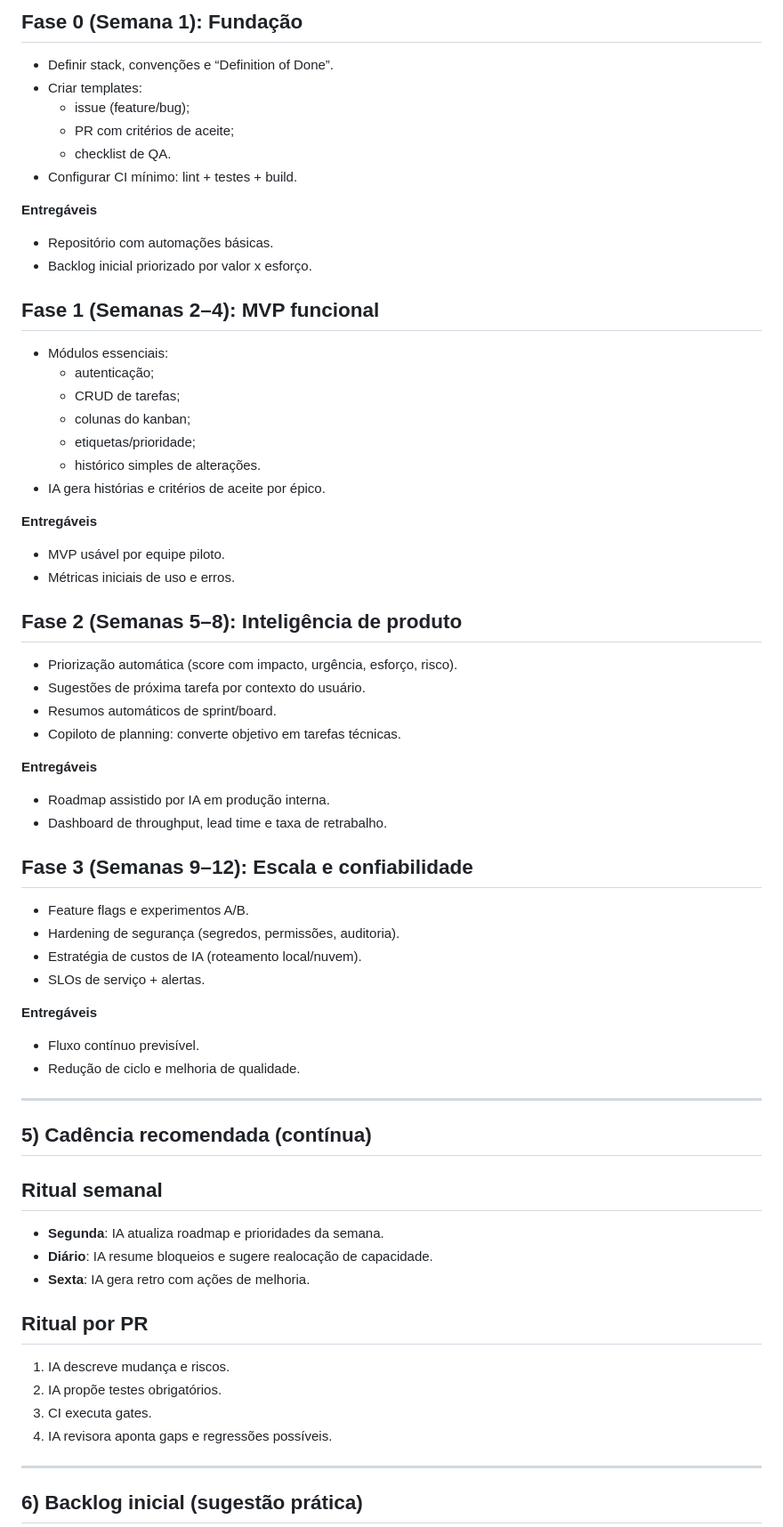
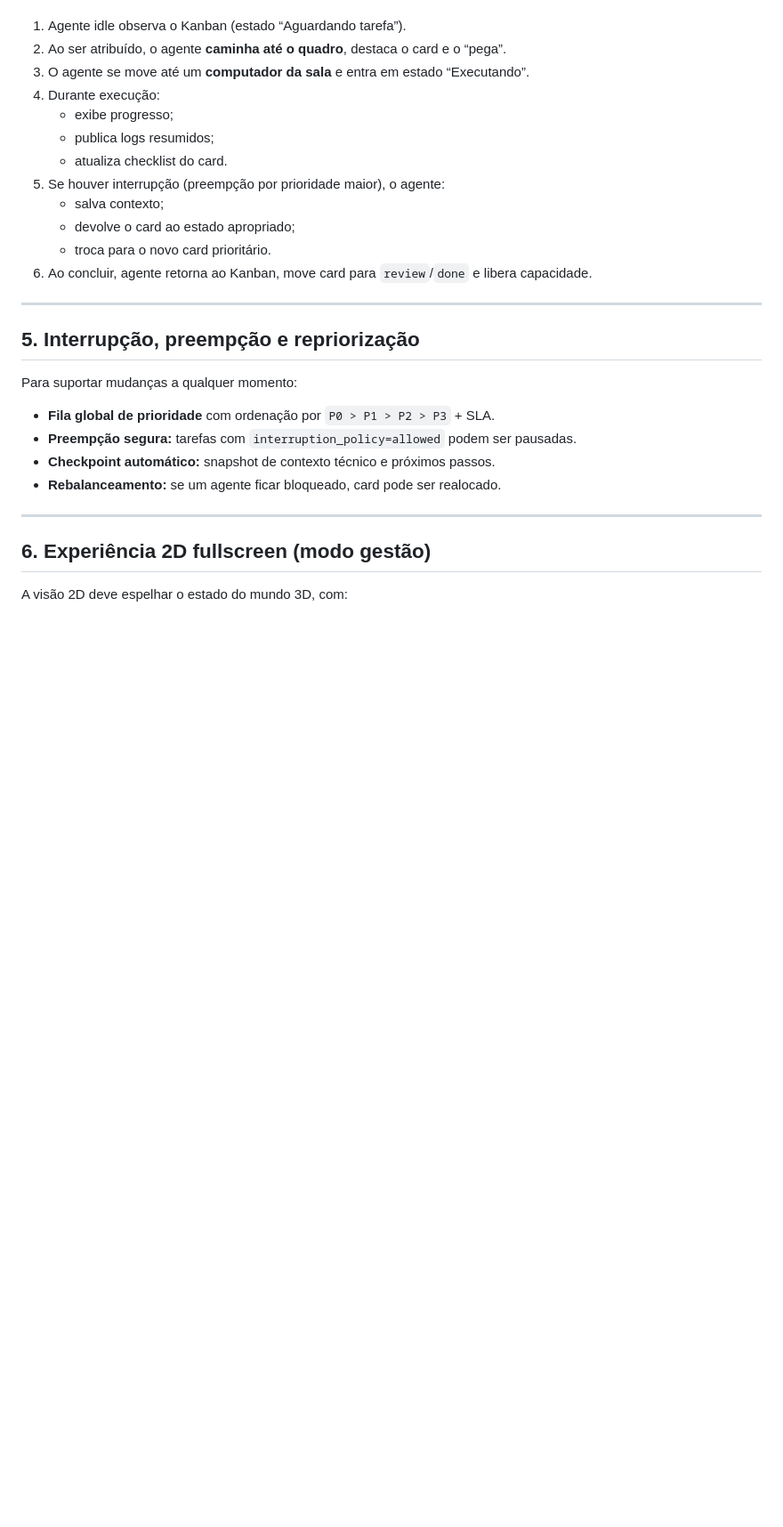
Before and after one commit to juninmd/vibe-kanban, a Markdown page: ROADMAP_IA_VIBE_KANBAN.md, the part around one of its changes. Shown at 89% size. Drawn GitHub-style; blank space fills up the shorter version.

```diff
--- a/ROADMAP_IA_VIBE_KANBAN.md
+++ b/ROADMAP_IA_VIBE_KANBAN.md
@@ -52,65 +71,29 @@ Construir um **gerenciador de tarefas “vibe code”** com fluxo de entrega con
 
-## Fase 0 (Semana 1): Fundação
-- Definir stack, convenções e “Definition of Done”.
-- Criar templates:
-  - issue (feature/bug);
-  - PR com critérios de aceite;
-  - checklist de QA.
-- Configurar CI mínimo: lint + testes + build.
-
-**Entregáveis**
-- Repositório com automações básicas.
-- Backlog inicial priorizado por valor x esforço.
-
-## Fase 1 (Semanas 2–4): MVP funcional
-- Módulos essenciais:
-  - autenticação;
-  - CRUD de tarefas;
-  - colunas do kanban;
-  - etiquetas/prioridade;
-  - histórico simples de alterações.
-- IA gera histórias e critérios de aceite por épico.
-
-**Entregáveis**
-- MVP usável por equipe piloto.
-- Métricas iniciais de uso e erros.
-
-## Fase 2 (Semanas 5–8): Inteligência de produto
-- Priorização automática (score com impacto, urgência, esforço, risco).
-- Sugestões de próxima tarefa por contexto do usuário.
-- Resumos automáticos de sprint/board.
-- Copiloto de planning: converte objetivo em tarefas técnicas.
-
-**Entregáveis**
-- Roadmap assistido por IA em produção interna.
-- Dashboard de throughput, lead time e taxa de retrabalho.
-
-## Fase 3 (Semanas 9–12): Escala e confiabilidade
-- Feature flags e experimentos A/B.
-- Hardening de segurança (segredos, permissões, auditoria).
-- Estratégia de custos de IA (roteamento local/nuvem).
-- SLOs de serviço + alertas.
-
-**Entregáveis**
-- Fluxo contínuo previsível.
-- Redução de ciclo e melhoria de qualidade.
+1. Agente idle observa o Kanban (estado “Aguardando tarefa”).
+2. Ao ser atribuído, o agente **caminha até o quadro**, destaca o card e o “pega”.
+3. O agente se move até um **computador da sala** e entra em estado “Executando”.
+4. Durante execução:
+   - exibe progresso;
+   - publica logs resumidos;
+   - atualiza checklist do card.
+5. Se houver interrupção (preempção por prioridade maior), o agente:
+   - salva contexto;
+   - devolve o card ao estado apropriado;
+   - troca para o novo card prioritário.
+6. Ao concluir, agente retorna ao Kanban, move card para `review`/`done` e libera capacidade.
 
 ---
 
-## 5) Cadência recomendada (contínua)
+## 5. Interrupção, preempção e repriorização
+Para suportar mudanças a qualquer momento:
 
-## Ritual semanal
-- **Segunda**: IA atualiza roadmap e prioridades da semana.
-- **Diário**: IA resume bloqueios e sugere realocação de capacidade.
-- **Sexta**: IA gera retro com ações de melhoria.
-
-## Ritual por PR
-1. IA descreve mudança e riscos.
-2. IA propõe testes obrigatórios.
-3. CI executa gates.
-4. IA revisora aponta gaps e regressões possíveis.
+- **Fila global de prioridade** com ordenação por `P0 > P1 > P2 > P3` + SLA.
+- **Preempção segura:** tarefas com `interruption_policy=allowed` podem ser pausadas.
+- **Checkpoint automático:** snapshot de contexto técnico e próximos passos.
+- **Rebalanceamento:** se um agente ficar bloqueado, card pode ser realocado.
 
 ---
 
-## 6) Backlog inicial (sugestão prática)
+## 6. Experiência 2D fullscreen (modo gestão)
+A visão 2D deve espelhar o estado do mundo 3D, com:
 
```
Also changed, not shown: other parts of ROADMAP_IA_VIBE_KANBAN.md (+120 -86 lines).
